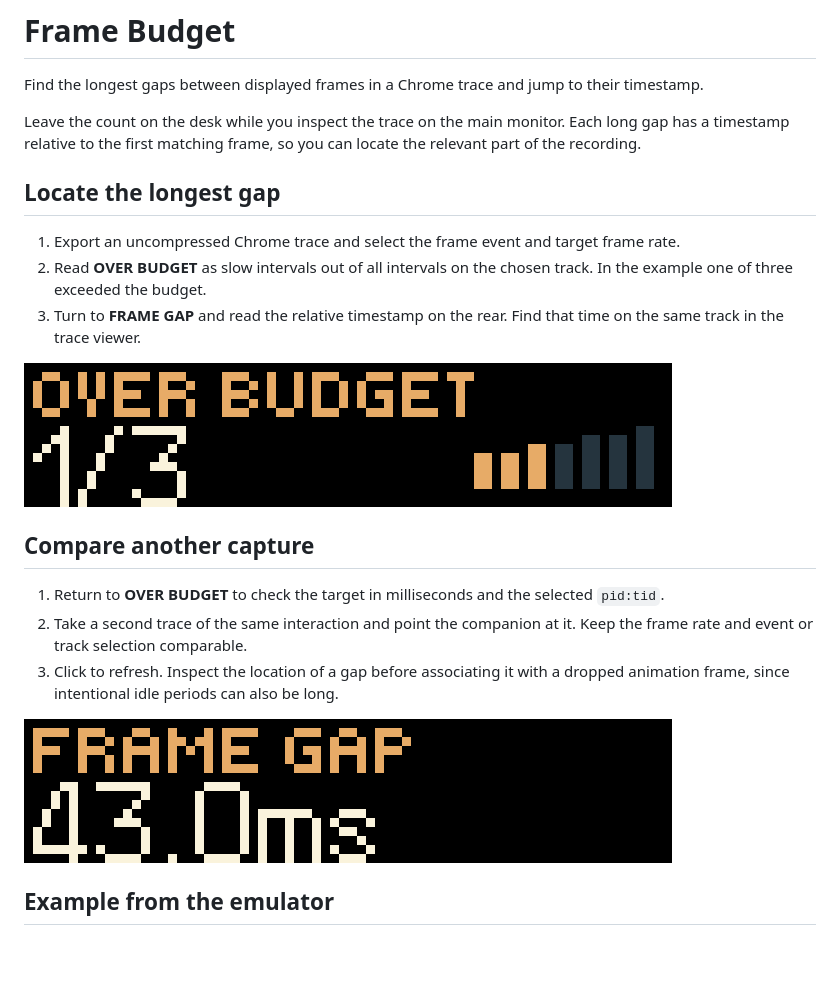
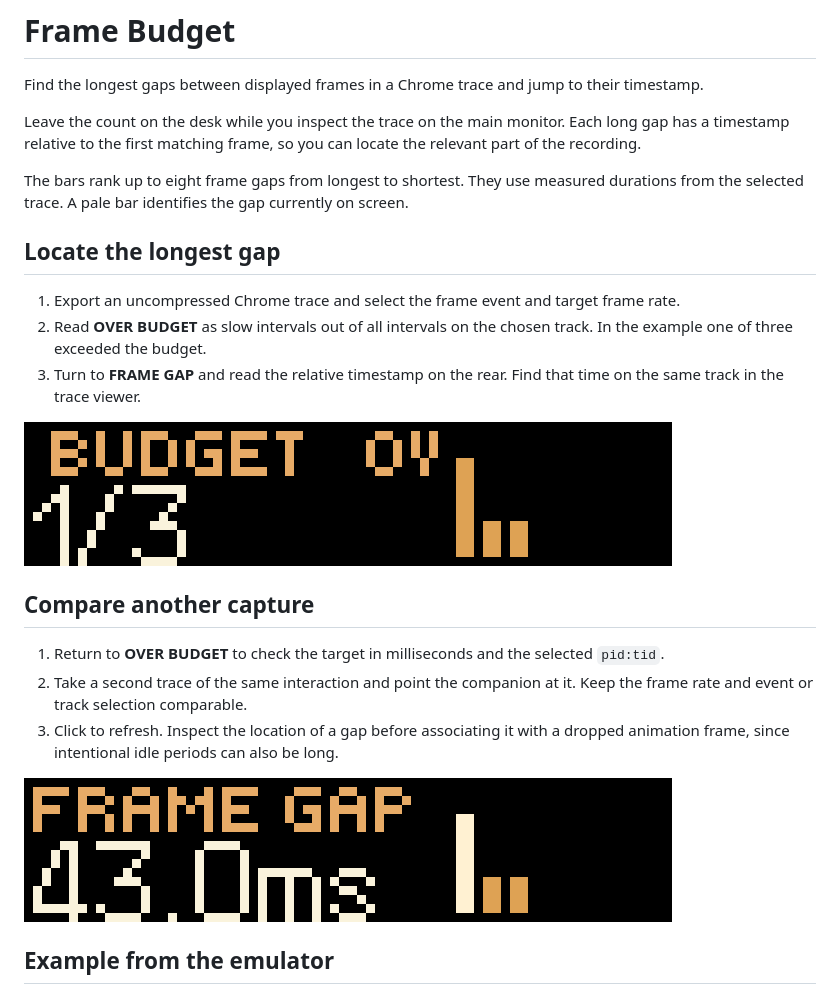
Before and after one commit to ncoooooper/busybar-frame-budget, a Markdown page: README.md, the part around the change. Rendered like a GitHub page; pictures changed too: media/guide/inspect-longest-gap.gif, media/guide/return-to-count.gif; blank space fills up the shorter version.

```diff
--- a/README.md
+++ b/README.md
@@ -3,6 +3,8 @@
 Find the longest gaps between displayed frames in a Chrome trace and jump to their timestamp.
 
 Leave the count on the desk while you inspect the trace on the main monitor. Each long gap has a timestamp relative to the first matching frame, so you can locate the relevant part of the recording.
+
+The bars rank up to eight frame gaps from longest to shortest. They use measured durations from the selected trace. A pale bar identifies the gap currently on screen.
 
 ## Locate the longest gap
 
```
Also changed, not shown: screenshots/front-1.png, screenshots/front-1@8x.png, 8 other files.
